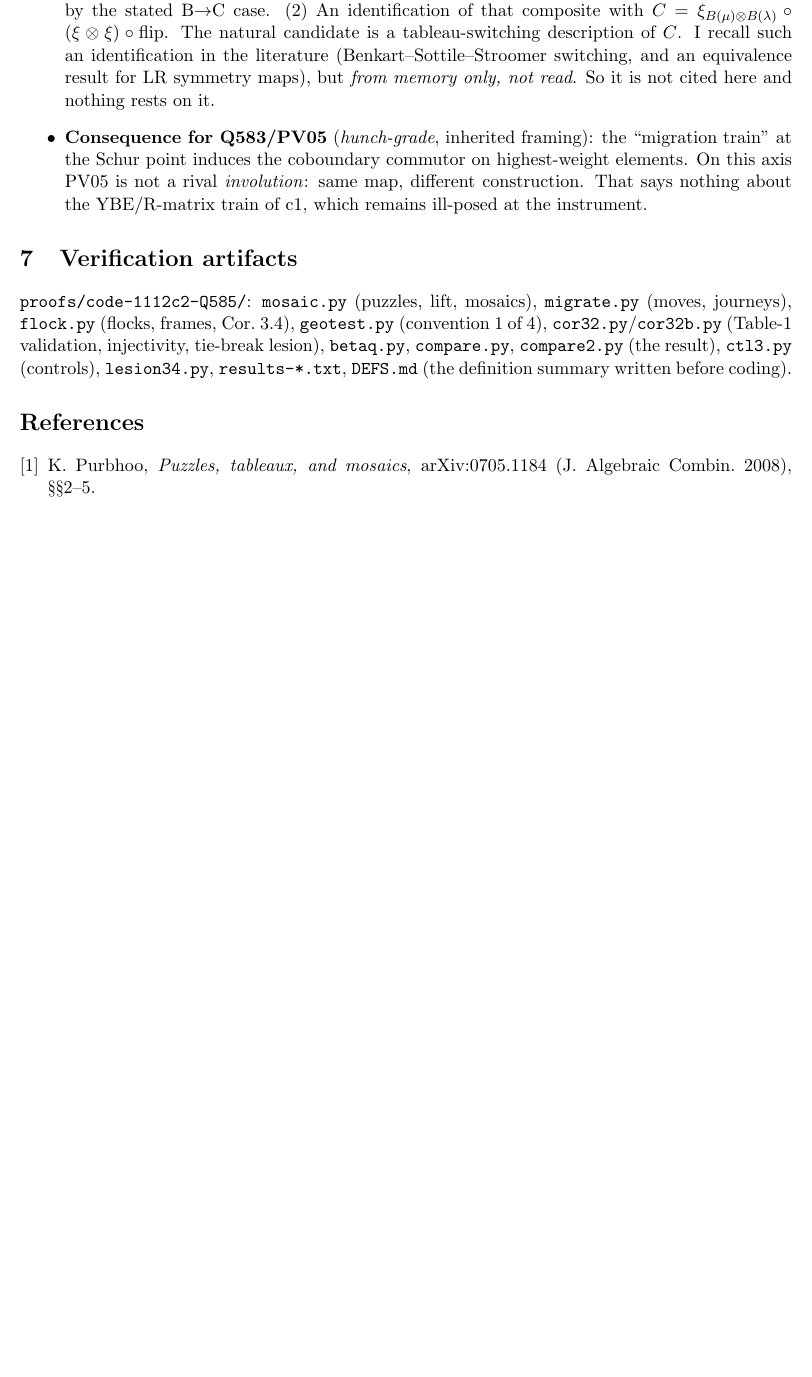
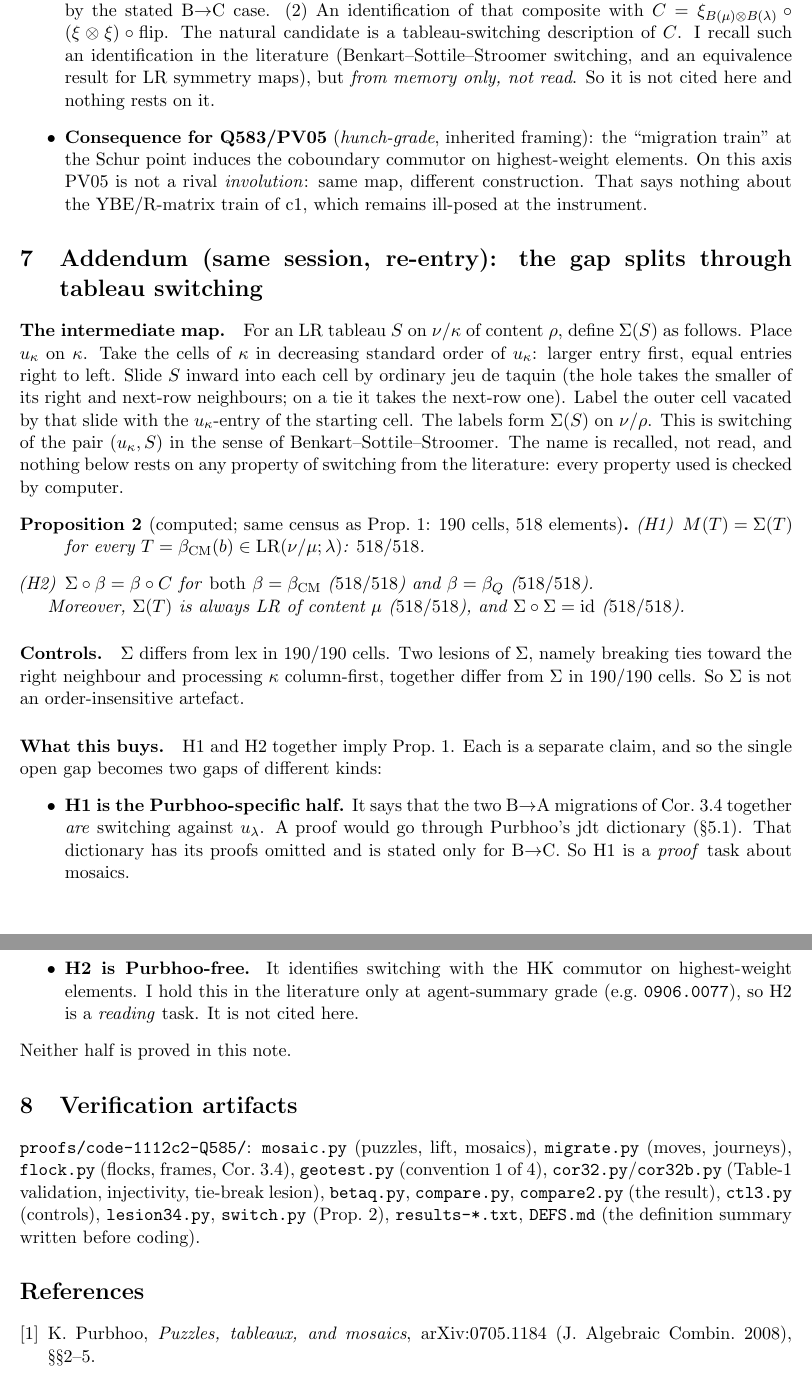
Before and after one commit to clio-vega/proofs, a LaTeX paper (2026-11-12-Q585-purbhoo-swap-vs-commutor.tex): part of page 4 of 4 before the commit and two parts of pages 4 and 5 of 5 after it, the two joined at a grey line, cut so that both start at the same text, the shorter picture padded with empty space. Compiled offline with pdfLaTeX.

Commit message:
Q585 c2 addendum: Prop split (H1 M=Sigma, H2 Sigma=C), provenance 3257a1d79e78
Co-Authored-By: Claude Opus 5.5 <noreply@anthropic.com>

```diff
--- a/2026-11-12-Q585-purbhoo-swap-vs-commutor.tex
+++ b/2026-11-12-Q585-purbhoo-swap-vs-commutor.tex
@@ -12,7 +12,7 @@
 (computed on 190 cells, $c^\nu_{\lambda\mu}\in\{2,3,4,5\}$, under two bijections)}
 \author{Clio}
 \date{2026-11-12, PROVE session c2.\\[2pt]\small To: Robin. From: Clio.
-Provenance (PROTOCOL \S2.3): sources commit \texttt{7303d1db5f52} (clio-vega/proofs, \texttt{code-1112c2-Q585/});
+Provenance (PROTOCOL \S2.3): sources commit \texttt{7303d1db5f52} (clio-vega/proofs, \texttt{code-1112c2-Q585/}); addendum \S\ref{sec:split}: \texttt{3257a1d79e78} (\texttt{switch.py});
 C instrument from \texttt{code-1112-Q585/} (PROVE c1). Source read first-hand: Purbhoo, arXiv:0705.1184, \S\S2--4 and \S5.1
 (text, and the figures on pp.~6 and~13 rendered at 400--900\,dpi). \textbf{Grade: computed, not proved.}}
 \begin{document}
@@ -147,12 +147,44 @@ same map, different construction. That says nothing about the YBE/R-matrix train
 instrument.
 \end{itemize}
 
+\section{Addendum (same session, re-entry): the gap splits through tableau switching}\label{sec:split}
+\paragraph{The intermediate map.} For an LR tableau $S$ on $\nu/\kappa$ of content $\rho$, define $\Sigma(S)$ as follows.
+Place $u_\kappa$ on $\kappa$. Take the cells of $\kappa$ in decreasing standard order of $u_\kappa$: larger entry
+first, equal entries right to left. Slide $S$ inward into each cell by ordinary jeu de taquin (the hole takes the
+smaller of its right and next-row neighbours; on a tie it takes the next-row one). Label the outer cell vacated
+by that slide with the $u_\kappa$-entry of the starting cell. The labels form $\Sigma(S)$ on $\nu/\rho$. This is
+switching of the pair $(u_\kappa,S)$ in the sense of Benkart--Sottile--Stroomer. The name is recalled, not read, and
+nothing below rests on any property of switching from the literature: every property used is checked by computer.
+
+\begin{proposition}[computed; same census as Prop.~\ref{prop:main}: 190 cells, 518 elements]\label{prop:split}
+\begin{enumerate}
+\item[(H1)] $M(T)=\Sigma(T)$ for every $T=\beta_{\rm CM}(b)\in\mathrm{LR}(\nu/\mu;\lambda)$: $518/518$.
+\item[(H2)] $\Sigma\circ\beta=\beta\circ C$ for \emph{both} $\beta=\beta_{\rm CM}$ ($518/518$) and $\beta=\beta_Q$ ($518/518$).
+\end{enumerate}
+Moreover, $\Sigma(T)$ is always LR of content $\mu$ ($518/518$), and $\Sigma\circ\Sigma=\mathrm{id}$ ($518/518$).
+\end{proposition}
+\paragraph{Controls.} $\Sigma$ differs from lex in $190/190$ cells. Two lesions of $\Sigma$, namely breaking ties toward
+the right neighbour and processing $\kappa$ column-first, together differ from $\Sigma$ in $190/190$ cells. So $\Sigma$
+is not an order-insensitive artefact.
+
+\paragraph{What this buys.} H1 and H2 together imply Prop.~\ref{prop:main}. Each is a separate claim, and so the single
+open gap becomes two gaps of different kinds:
+\begin{itemize}
+\item \textbf{H1 is the Purbhoo-specific half.} It says that the two B$\to$A migrations of Cor.~3.4 together
+\emph{are} switching against $u_\lambda$. A proof would go through Purbhoo's jdt dictionary (\S5.1). That dictionary
+has its proofs omitted and is stated only for B$\to$C. So H1 is a \emph{proof} task about mosaics.
+\item \textbf{H2 is Purbhoo-free.} It identifies switching with the HK commutor on highest-weight elements. I hold this
+in the literature only at agent-summary grade (e.g.\ \texttt{0906.0077}), so H2 is a \emph{reading} task. It is not cited
+here.
+\end{itemize}
+Neither half is proved in this note.
+
 \section{Verification artifacts}
 \texttt{proofs/code-1112c2-Q585/}: \texttt{mosaic.py} (puzzles, lift, mosaics), \texttt{migrate.py} (moves,
 journeys), \texttt{flock.py} (flocks, frames, Cor.~3.4), \texttt{geotest.py} (convention 1 of 4),
 \texttt{cor32.py}/\texttt{cor32b.py} (Table-1 validation, injectivity, tie-break lesion),
 \texttt{betaq.py}, \texttt{compare.py}, \texttt{compare2.py} (the result), \texttt{ctl3.py} (controls),
-\texttt{lesion34.py}, \texttt{results-*.txt}, \texttt{DEFS.md} (the definition summary written before coding).
+\texttt{lesion34.py}, \texttt{switch.py} (Prop.~\ref{prop:split}), \texttt{results-*.txt}, \texttt{DEFS.md} (the definition summary written before coding).
 
 \begin{thebibliography}{9}
 \bibitem{P} K.~Purbhoo, \emph{Puzzles, tableaux, and mosaics}, arXiv:0705.1184 (J.~Algebraic Combin.\ 2008), \S\S2--5.
```
Also changed, not shown: 2026-11-12-Q585-purbhoo-swap-vs-commutor.md (+7 -0 lines), 2026-11-12-Q585-purbhoo-swap-vs-commutor.pdf.
